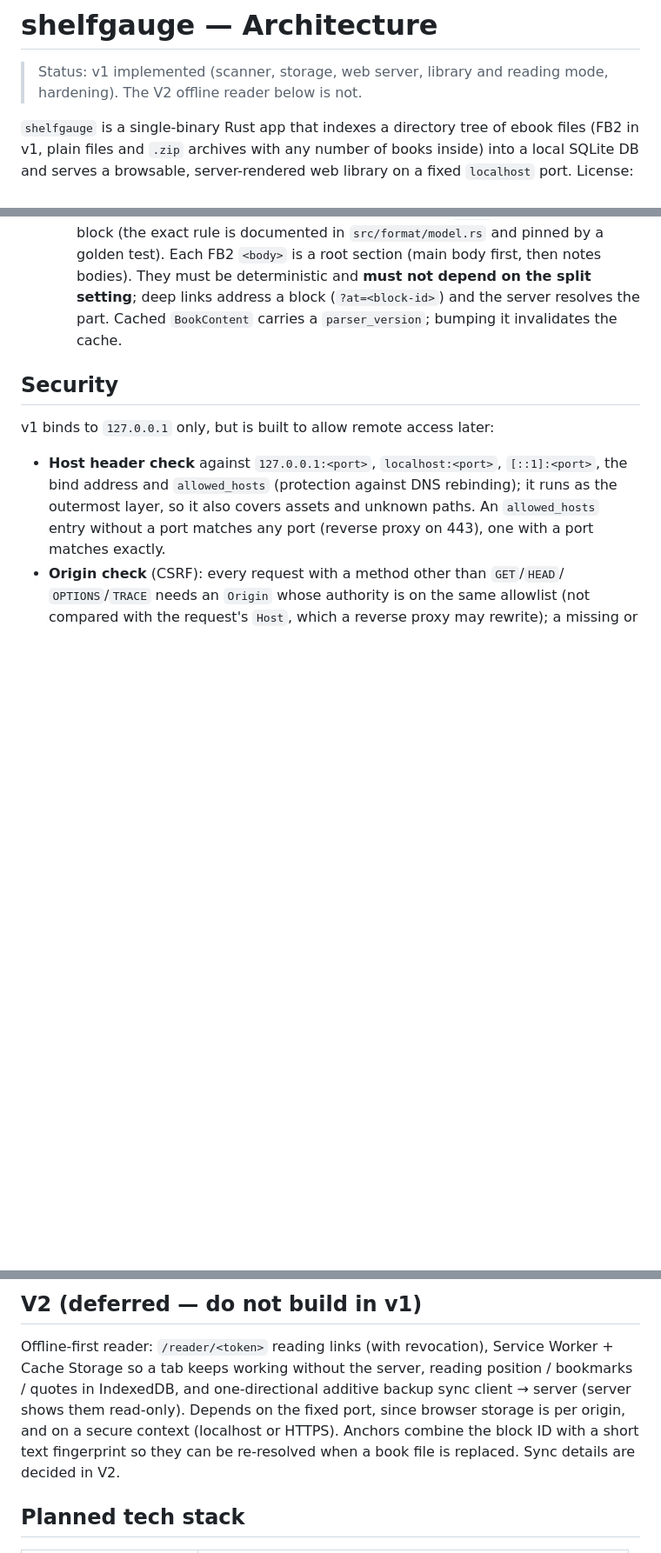
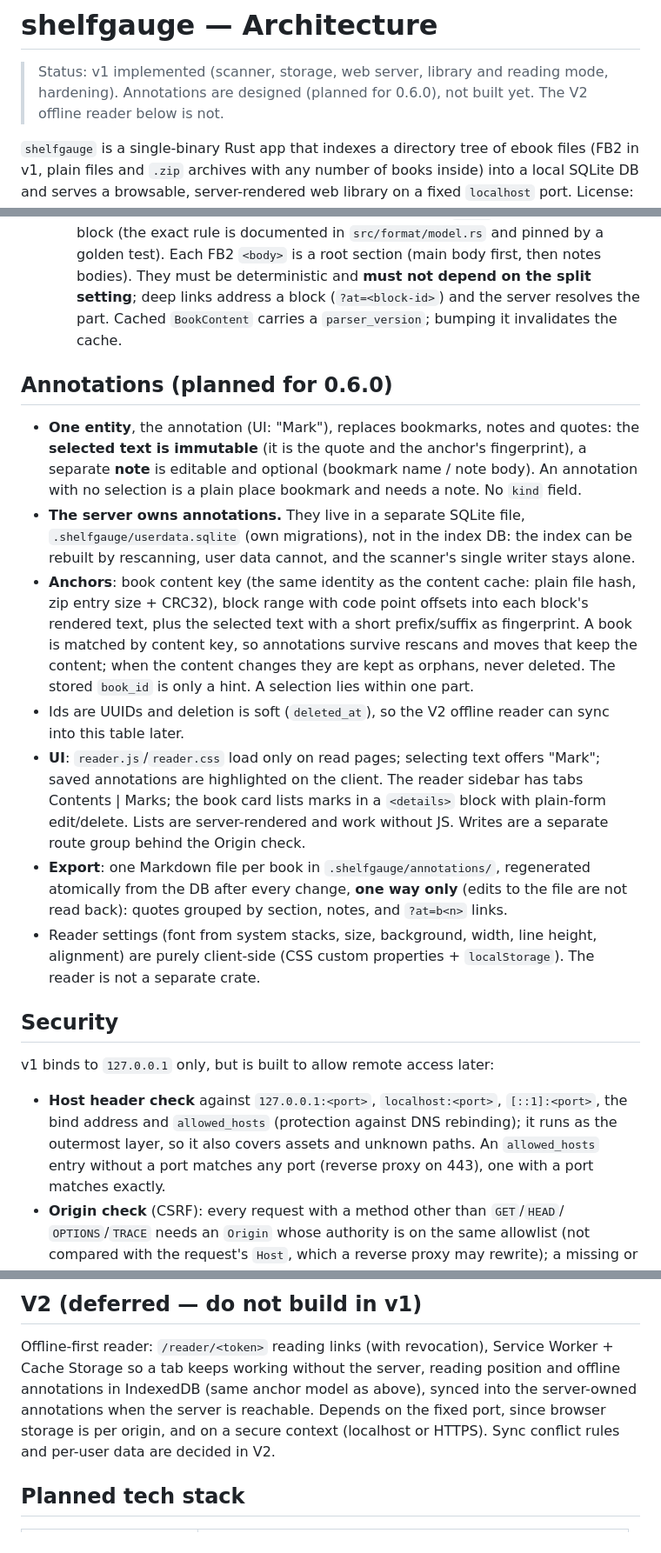
Before and after one commit to holgertkey/shelfgauge, a Markdown page: docs/ARCHITECTURE.md, 3 parts joined by grey strips. Shown at 87% size. Drawn GitHub-style; blank space fills up the shorter version.

Commit message:
Design annotations (marks with notes, Markdown export) for 0.6.0

```diff
--- a/docs/ARCHITECTURE.md
+++ b/docs/ARCHITECTURE.md
@@ -1,7 +1,8 @@
 # shelfgauge — Architecture
 
 > Status: v1 implemented (scanner, storage, web server, library and reading mode,
-> hardening). The V2 offline reader below is not.
+> hardening). Annotations are designed (planned for 0.6.0), not built yet. The V2
+> offline reader below is not.
 
 `shelfgauge` is a single-binary Rust app that indexes a directory tree of ebook files (FB2 in
 v1, plain files and `.zip` archives with any number of books inside) into a local SQLite DB
@@ -115,6 +116,35 @@ Key design points to keep in mind when implementing:
     links address a block (`?at=<block-id>`) and the server resolves the part. Cached
     `BookContent` carries a `parser_version`; bumping it invalidates the cache.
 
+## Annotations (planned for 0.6.0)
+
+- **One entity**, the annotation (UI: "Mark"), replaces bookmarks, notes and quotes: the
+  **selected text is immutable** (it is the quote and the anchor's fingerprint), a
+  separate **note** is editable and optional (bookmark name / note body). An annotation
+  with no selection is a plain place bookmark and needs a note. No `kind` field.
+- **The server owns annotations.** They live in a separate SQLite file,
+  `.shelfgauge/userdata.sqlite` (own migrations), not in the index DB: the index can be
+  rebuilt by rescanning, user data cannot, and the scanner's single writer stays alone.
+- **Anchors**: book content key (the same identity as the content cache: plain file hash,
+  zip entry size + CRC32), block range with code point offsets into each block's
+  rendered text, plus the selected text with a short prefix/suffix as fingerprint. A book
+  is matched by content key, so annotations survive rescans and moves that keep the
+  content; when the content changes they are kept as orphans, never deleted. The stored
+  `book_id` is only a hint. A selection lies within one part.
+- Ids are UUIDs and deletion is soft (`deleted_at`), so the V2 offline reader can sync
+  into this table later.
+- **UI**: `reader.js`/`reader.css` load only on read pages; selecting text offers "Mark";
+  saved annotations are highlighted on the client. The reader sidebar has tabs Contents |
+  Marks; the book card lists marks in a `<details>` block with plain-form edit/delete.
+  Lists are server-rendered and work without JS. Writes are a separate route group
+  behind the Origin check.
+- **Export**: one Markdown file per book in `.shelfgauge/annotations/`, regenerated
+  atomically from the DB after every change, **one way only** (edits to the file are not
+  read back): quotes grouped by section, notes, and `?at=b<n>` links.
+- Reader settings (font from system stacks, size, background, width, line height,
+  alignment) are purely client-side (CSS custom properties + `localStorage`). The reader
+  is not a separate crate.
+
 ## Security
 
 v1 binds to `127.0.0.1` only, but is built to allow remote access later:
@@ -147,12 +177,11 @@ v1 binds to `127.0.0.1` only, but is built to allow remote access later:
 ## V2 (deferred — do not build in v1)
 
 Offline-first reader: `/reader/<token>` reading links (with revocation), Service Worker +
-Cache Storage so a tab keeps working without the server, reading position / bookmarks /
-quotes in IndexedDB, and one-directional additive backup sync client → server (server
-shows them read-only). Depends on the fixed port, since browser storage is per origin, and
-on a secure context (localhost or HTTPS). Anchors combine the block ID with a short text
-fingerprint so they can be re-resolved when a book file is replaced. Sync details are
-decided in V2.
+Cache Storage so a tab keeps working without the server, reading position and offline
+annotations in IndexedDB (same anchor model as above), synced into the server-owned
+annotations when the server is reachable. Depends on the fixed port, since browser
+storage is per origin, and on a secure context (localhost or HTTPS). Sync conflict rules
+and per-user data are decided in V2.
 
 ## Planned tech stack
 
```
